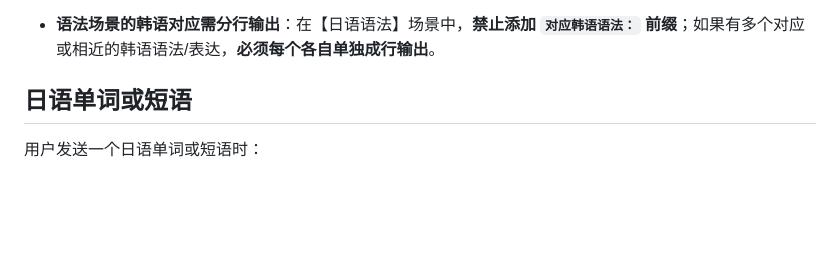
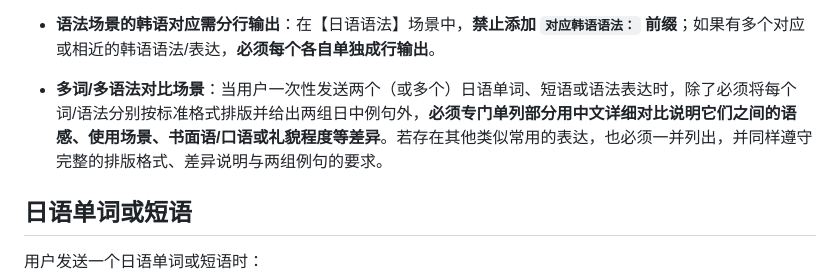
Before and after one commit to Evie410927/Evie-study, a Markdown page: rules/日语.md, the part around the change. Rendered like a GitHub page; blank space fills up the shorter version.

Commit message:
docs: add rule for comparing multiple expressions/grammars and listing similar ones

```diff
--- a/rules/日语.md
+++ b/rules/日语.md
@@ -29,6 +29,7 @@
 - **近义表达也需注明字典原形及中韩文释义**：不论是主词还是列出的近义表达/补充表达，只要其词条为活用形式（如过去形、否定形、被动形等），**必须在标注 `字典原形：...` 之后，在其下方紧接着各单独成行输出该字典原形的中文释义与对应韩文释义**（按中文在上、韩文在下各独占一排）。
 - **例句展示字典原形的活用变形**：在给出两组例句时，例句中应根据该词的字典原形及其各种实际活用变形（如原形、过去形、否定形、接续形、可能形等）来灵活举例展示，帮助用户直观掌握该词的原形与活用变形用法。**绝对不要在例句末尾或括号内添加类似 `（活用变形：...）` 的解释性说明文字，保持例句与翻译简洁干净**。
 - **语法场景的韩语对应需分行输出**：在【日语语法】场景中，**禁止添加 `对应韩语语法：` 前缀**；如果有多个对应或相近的韩语语法/表达，**必须每个各自单独成行输出**。
+- **多词/多语法对比场景**：当用户一次性发送两个（或多个）日语单词、短语或语法表达时，除了必须将每个词/语法分别按标准格式排版并给出两组日中例句外，**必须专门单列部分用中文详细对比说明它们之间的语感、使用场景、书面语/口语或礼貌程度等差异**。若存在其他类似常用的表达，也必须一并列出，并同样遵守完整的排版格式、差异说明与两组例句的要求。
 
 ## 日语单词或短语
 
```
